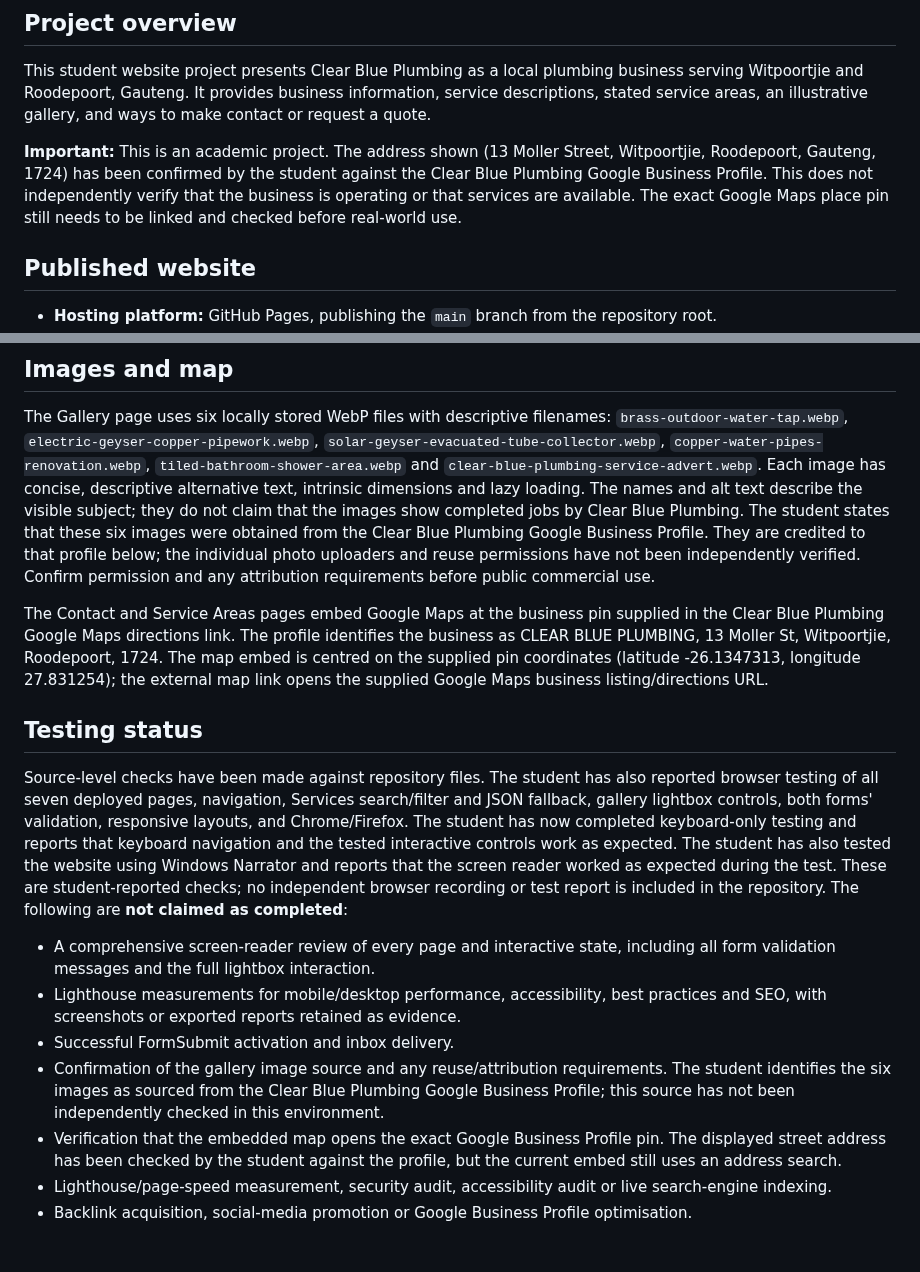
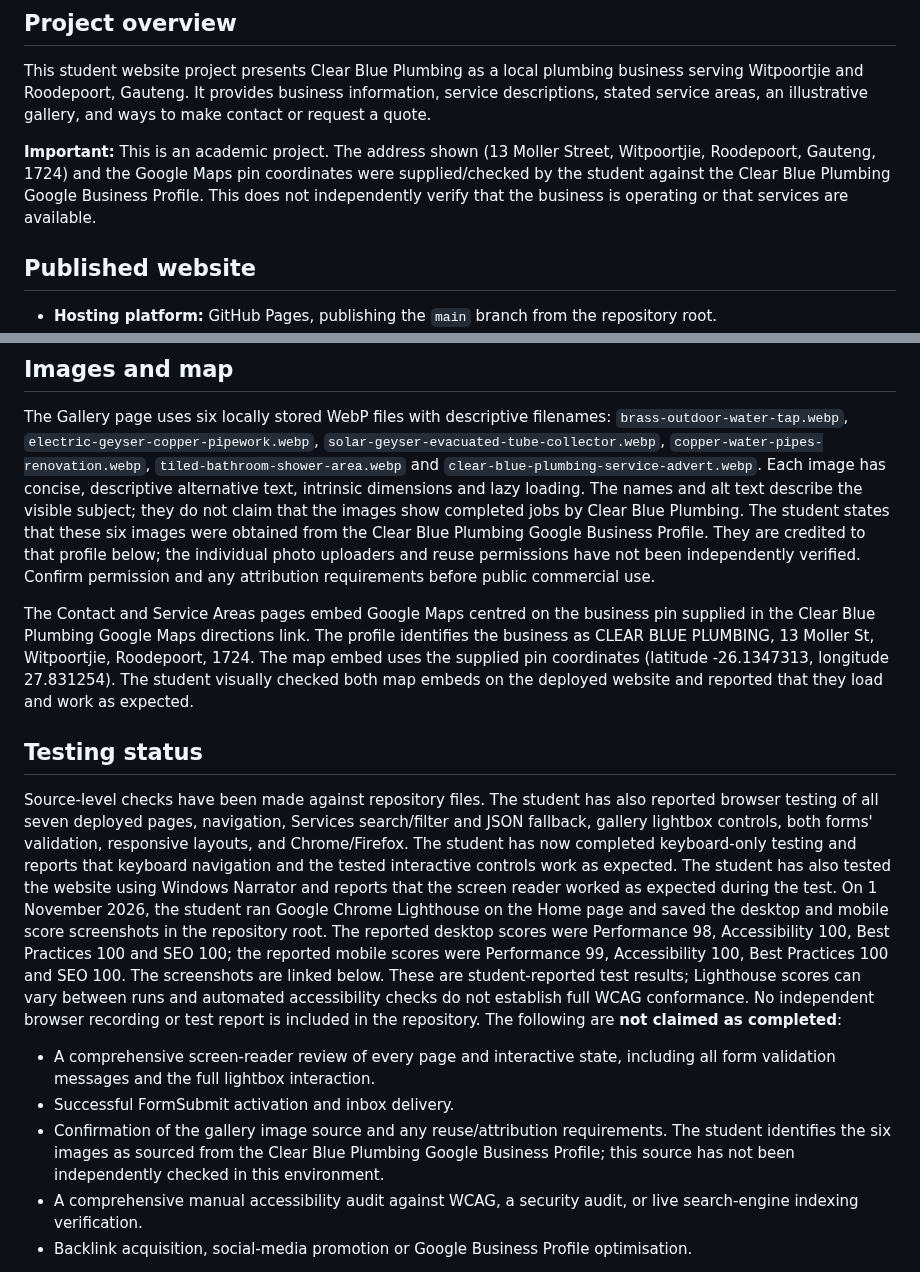
Before and after one commit to Duncan-Loza/Web-Dev-, a Markdown page: README.md, 2 parts joined by grey strips. Rendered like a GitHub page.

Commit message:
Document desktop and mobile Lighthouse evidence

```diff
--- a/README.md
+++ b/README.md
@@ -9,7 +9,7 @@
 ## Project overview
 This student website project presents Clear Blue Plumbing as a local plumbing business serving Witpoortjie and Roodepoort, Gauteng. It provides business information, service descriptions, stated service areas, an illustrative gallery, and ways to make contact or request a quote.
 
-**Important:** This is an academic project. The address shown (13 Moller Street, Witpoortjie, Roodepoort, Gauteng, 1724) has been confirmed by the student against the Clear Blue Plumbing Google Business Profile. This does not independently verify that the business is operating or that services are available. The exact Google Maps place pin still needs to be linked and checked before real-world use.
+**Important:** This is an academic project. The address shown (13 Moller Street, Witpoortjie, Roodepoort, Gauteng, 1724) and the Google Maps pin coordinates were supplied/checked by the student against the Clear Blue Plumbing Google Business Profile. This does not independently verify that the business is operating or that services are available.
 
 ## Published website
 - **Hosting platform:** GitHub Pages, publishing the `main` branch from the repository root.
@@ -67,14 +67,12 @@ Form data is sent to a third-party processor. Before collecting real customer in
 ## Images and map
 The Gallery page uses six locally stored WebP files with descriptive filenames: `brass-outdoor-water-tap.webp`, `electric-geyser-copper-pipework.webp`, `solar-geyser-evacuated-tube-collector.webp`, `copper-water-pipes-renovation.webp`, `tiled-bathroom-shower-area.webp` and `clear-blue-plumbing-service-advert.webp`. Each image has concise, descriptive alternative text, intrinsic dimensions and lazy loading. The names and alt text describe the visible subject; they do not claim that the images show completed jobs by Clear Blue Plumbing. The student states that these six images were obtained from the Clear Blue Plumbing Google Business Profile. They are credited to that profile below; the individual photo uploaders and reuse permissions have not been independently verified. Confirm permission and any attribution requirements before public commercial use.
 
-The Contact and Service Areas pages embed Google Maps at the business pin supplied in the Clear Blue Plumbing Google Maps directions link. The profile identifies the business as CLEAR BLUE PLUMBING, 13 Moller St, Witpoortjie, Roodepoort, 1724. The map embed is centred on the supplied pin coordinates (latitude -26.1347313, longitude 27.831254); the external map link opens the supplied Google Maps business listing/directions URL.
+The Contact and Service Areas pages embed Google Maps centred on the business pin supplied in the Clear Blue Plumbing Google Maps directions link. The profile identifies the business as CLEAR BLUE PLUMBING, 13 Moller St, Witpoortjie, Roodepoort, 1724. The map embed uses the supplied pin coordinates (latitude -26.1347313, longitude 27.831254). The student visually checked both map embeds on the deployed website and reported that they load and work as expected.
 
 ## Testing status
-Source-level checks have been made against repository files. The student has also reported browser testing of all seven deployed pages, navigation, Services search/filter and JSON fallback, gallery lightbox controls, both forms' validation, responsive layouts, and Chrome/Firefox. The student has now completed keyboard-only testing and reports that keyboard navigation and the tested interactive controls work as expected. The student has also tested the website using Windows Narrator and reports that the screen reader worked as expected during the test. These are student-reported checks; no independent browser recording or test report is included in the repository. The following are **not claimed as completed**:
+Source-level checks have been made against repository files. The student has also reported browser testing of all seven deployed pages, navigation, Services search/filter and JSON fallback, gallery lightbox controls, both forms' validation, responsive layouts, and Chrome/Firefox. The student has now completed keyboard-only testing and reports that keyboard navigation and the tested interactive controls work as expected. The student has also tested the website using Windows Narrator and reports that the screen reader worked as expected during the test. On 1 November 2026, the student ran Google Chrome Lighthouse on the Home page and saved the desktop and mobile score screenshots in the repository root. The reported desktop scores were Performance 98, Accessibility 100, Best Practices 100 and SEO 100; the reported mobile scores were Performance 99, Accessibility 100, Best Practices 100 and SEO 100. The screenshots are linked below. These are student-reported test results; Lighthouse scores can vary between runs and automated accessibility checks do not establish full WCAG conformance. No independent browser recording or test report is included in the repository. The following are **not claimed as completed**:
 - A comprehensive screen-reader review of every page and interactive state, including all form validation messages and the full lightbox interaction.
-- Lighthouse measurements for mobile/desktop performance, accessibility, best practices and SEO, with screenshots or exported reports retained as evidence.
 - Successful FormSubmit activation and inbox delivery.
 - Confirmation of the gallery image source and any reuse/attribution requirements. The student identifies the six images as sourced from the Clear Blue Plumbing Google Business Profile; this source has not been independently checked in this environment.
-- Verification that the embedded map opens the exact Google Business Profile pin. The displayed street address has been checked by the student against the profile, but the current embed still uses an address search.
-- Lighthouse/page-speed measurement, security audit, accessibility audit or live search-engine indexing.
+- A comprehensive manual accessibility audit against WCAG, a security audit, or live search-engine indexing verification.
 - Backlink acquisition, social-media promotion or Google Business Profile optimisation.
```
Also changed, not shown: other parts of README.md (+12 -0 lines).
